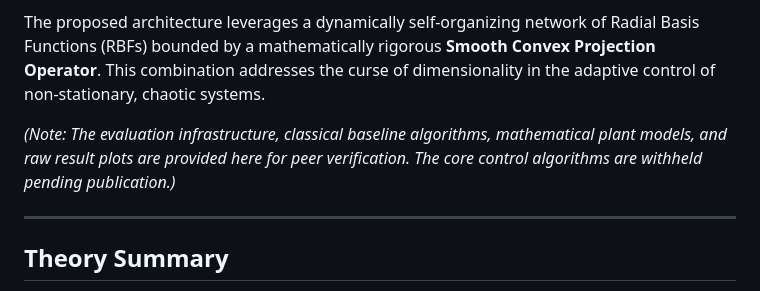
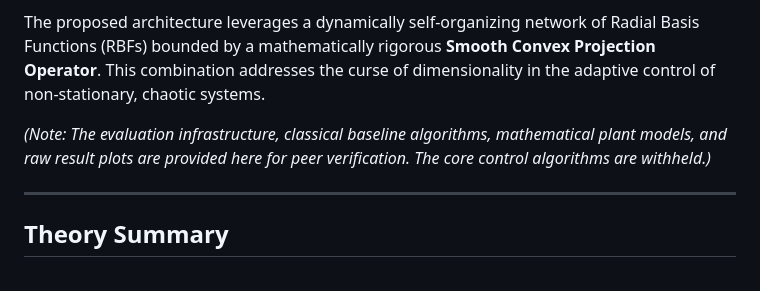
Before and after one commit to Dutta-06/Lyapunov-Convergence-Kernels-Showcase, a Markdown page: README.md, the part around the change. GitHub-like rendering.

Commit message:
Update README to remove publication note
Removed the phrase 'pending publication' from the note about core control algorithms.

```diff
--- a/README.md
+++ b/README.md
@@ -6,7 +6,7 @@ This repository contains the experimental evaluation, baseline comparisons, and
 
 The proposed architecture leverages a dynamically self-organizing network of Radial Basis Functions (RBFs) bounded by a mathematically rigorous **Smooth Convex Projection Operator**. This combination addresses the curse of dimensionality in the adaptive control of non-stationary, chaotic systems.
 
-*(Note: The evaluation infrastructure, classical baseline algorithms, mathematical plant models, and raw result plots are provided here for peer verification. The core control algorithms are withheld pending publication.)*
+*(Note: The evaluation infrastructure, classical baseline algorithms, mathematical plant models, and raw result plots are provided here for peer verification. The core control algorithms are withheld.)*
 
 ---
 
```
